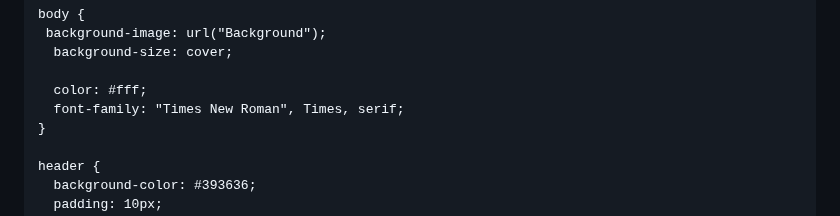
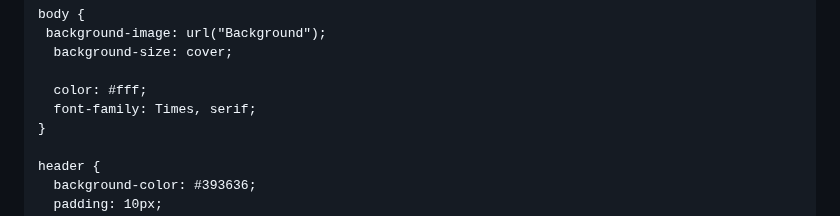
Before and after one commit to dexter-chandler/raves-and-revolts, a Markdown page: README.md, the part around the change. Rendered like a GitHub page.

```diff
--- a/README.md
+++ b/README.md
@@ -13,7 +13,7 @@
       background-size: cover;
 
       color: #fff;
-      font-family: "Times New Roman", Times, serif;
+      font-family: Times, serif;
     }
 
     header {
```
